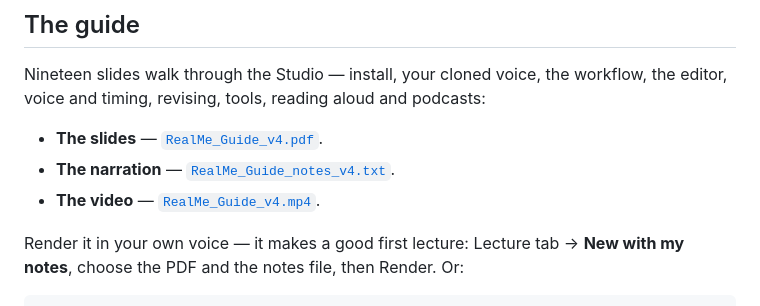
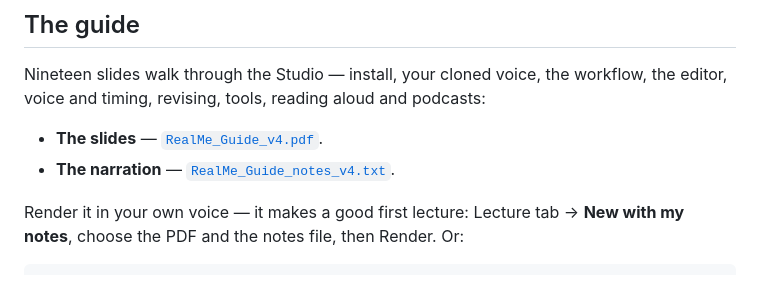
Before and after one commit to xinhuayu/realme_studio, a Markdown page: README.md, the part around the change. GitHub-like rendering.

Commit message:
video file too large

```diff
--- a/README.md
+++ b/README.md
@@ -25,7 +25,6 @@ podcasts:
 
 - **The slides** — [`RealMe_Guide_v4.pdf`](RealMe_Guide_v4.pdf).
 - **The narration** — [`RealMe_Guide_notes_v4.txt`](RealMe_Guide_notes_v4.txt).
-- **The video** — [`RealMe_Guide_v4.mp4`](RealMe_Guide_v4.mp4).
 
 Render it in your own voice — it makes a good first lecture: Lecture tab →
 **New with my notes**, choose the PDF and the notes file, then Render. Or:
```
